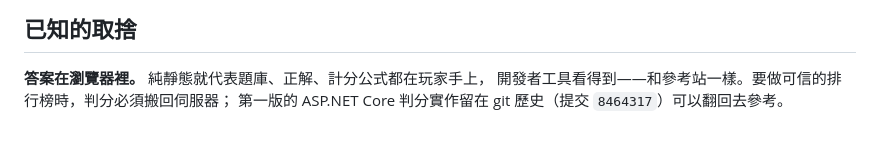
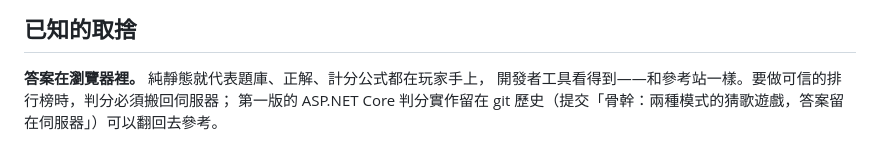
Before and after one commit to gueeeen/songquiz, a Markdown page: README.md, the part around the change. Drawn GitHub-style.

```diff
--- a/README.md
+++ b/README.md
@@ -130,4 +130,4 @@ tests/
 
 **答案在瀏覽器裡。** 純靜態就代表題庫、正解、計分公式都在玩家手上，
 開發者工具看得到——和參考站一樣。要做可信的排行榜時，判分必須搬回伺服器；
-第一版的 ASP.NET Core 判分實作留在 git 歷史（提交 `8464317`）可以翻回去參考。
+第一版的 ASP.NET Core 判分實作留在 git 歷史（提交「骨幹：兩種模式的猜歌遊戲，答案留在伺服器」）可以翻回去參考。
```
Also changed, not shown: 代辦清單.md (+2 -2 lines), 架構.md (+1 -1 lines).
